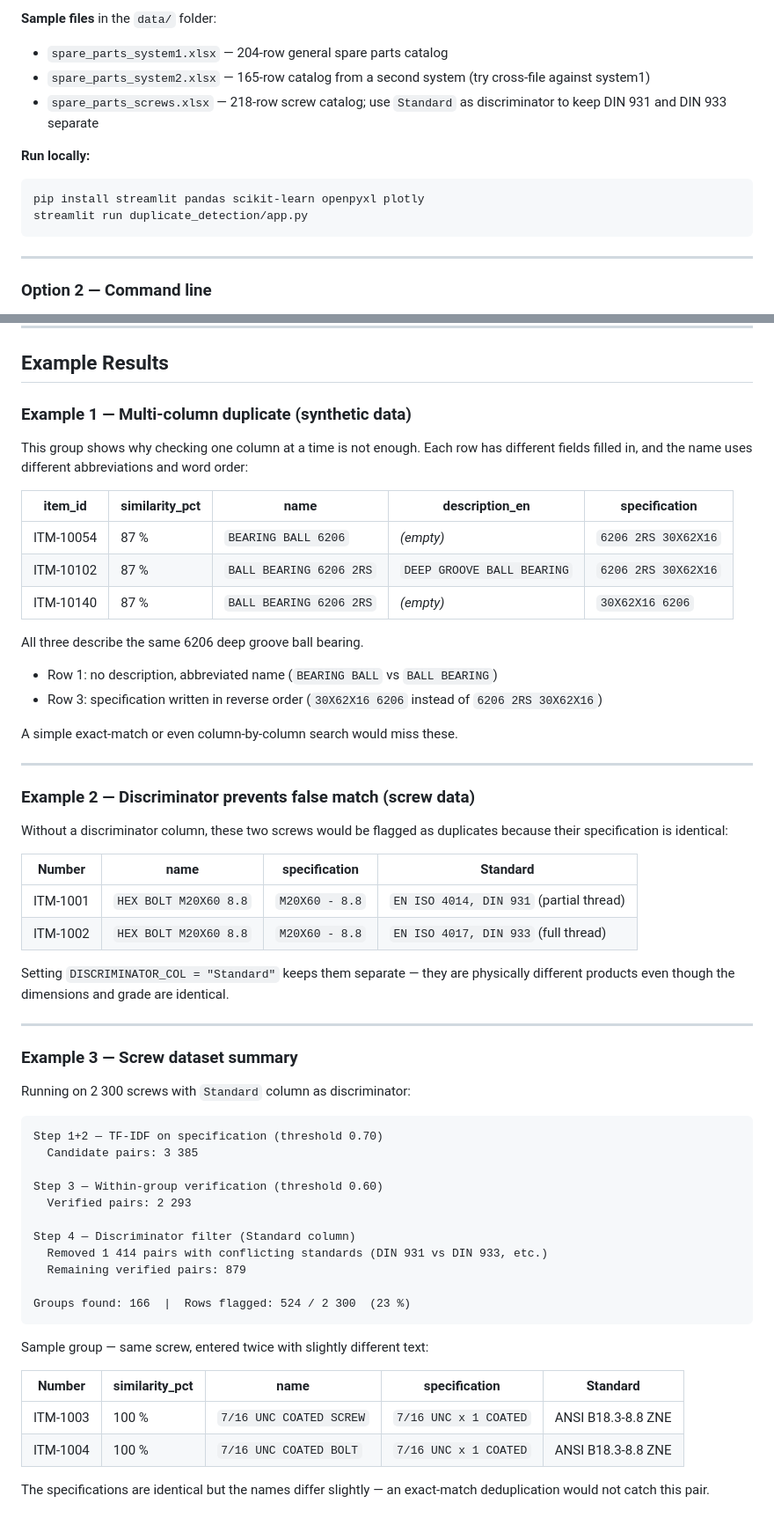
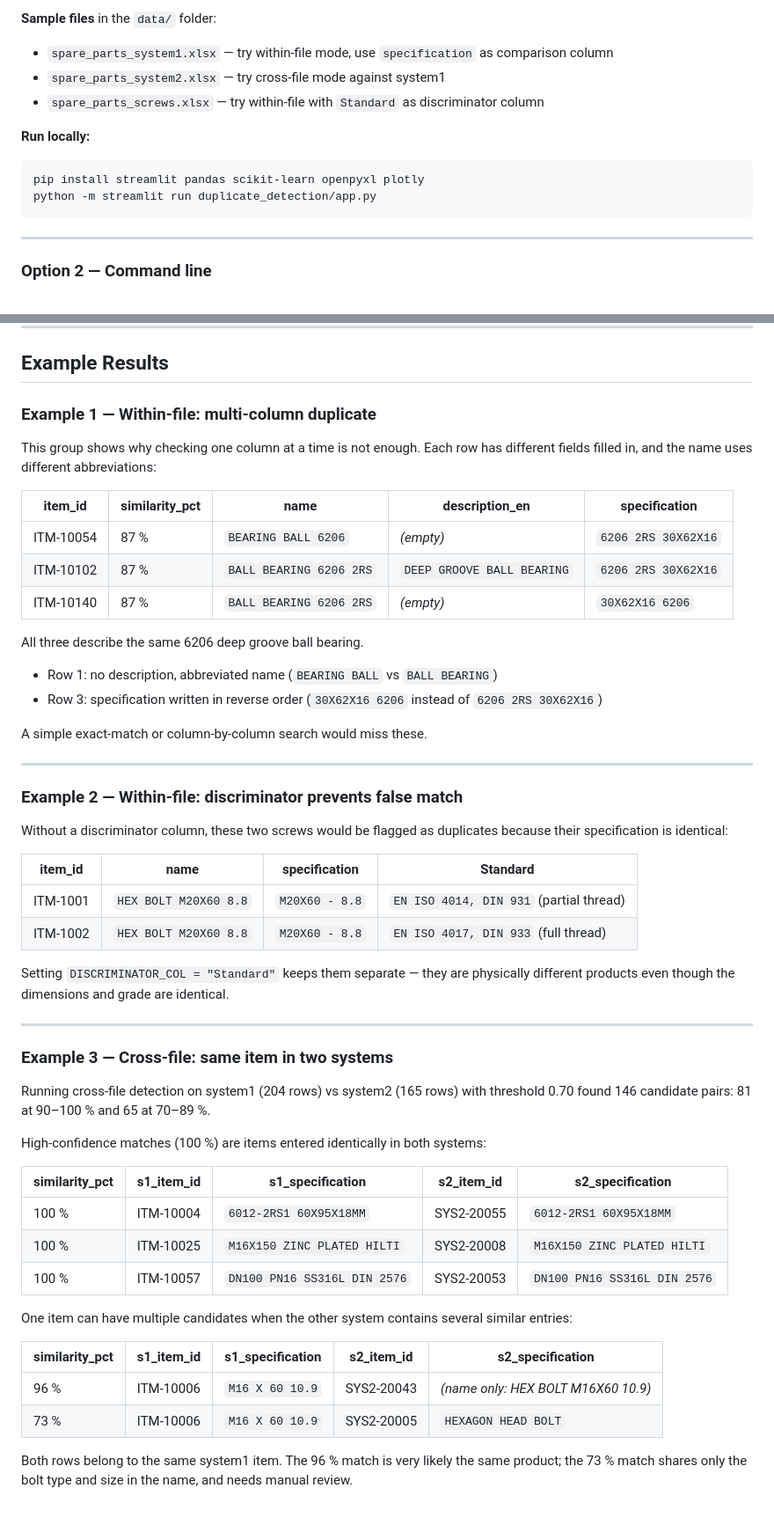
Before and after one commit to ekaterina-25/portfolio, a Markdown page: duplicate_detection/README.md, 2 parts joined by grey strips. Shown at 88% size. Rendered like a GitHub page.

````diff
--- a/duplicate_detection/README.md
+++ b/duplicate_detection/README.md
@@ -197,14 +281,14 @@ The app has two modes selectable at the top of the sidebar:
 - Download: three-sheet Excel (*File1*, *File2*, *Duplicates*)
 
 **Sample files** in the `data/` folder:
-- `spare_parts_system1.xlsx` — 204-row general spare parts catalog
-- `spare_parts_system2.xlsx` — 165-row catalog from a second system (try cross-file against system1)
-- `spare_parts_screws.xlsx` — 218-row screw catalog; use `Standard` as discriminator to keep DIN 931 and DIN 933 separate
+- `spare_parts_system1.xlsx` — try within-file mode, use `specification` as comparison column
+- `spare_parts_system2.xlsx` — try cross-file mode against system1
+- `spare_parts_screws.xlsx` — try within-file with `Standard` as discriminator column
 
 **Run locally:**
 ```bash
 pip install streamlit pandas scikit-learn openpyxl plotly
-streamlit run duplicate_detection/app.py
+python -m streamlit run duplicate_detection/app.py
 ```
 
 ---
@@ -229,10 +313,10 @@ Output is saved to `data/cross_file_candidates.xlsx` with three sheets.
 
 ## Example Results
 
-### Example 1 — Multi-column duplicate (synthetic data)
+### Example 1 — Within-file: multi-column duplicate
 
 This group shows why checking one column at a time is not enough.
-Each row has different fields filled in, and the name uses different abbreviations and word order:
+Each row has different fields filled in, and the name uses different abbreviations:
 
 | item_id | similarity_pct | name | description_en | specification |
 |---|---|---|---|---|
@@ -244,16 +328,16 @@ All three describe the same 6206 deep groove ball bearing.
 - Row 1: no description, abbreviated name (`BEARING BALL` vs `BALL BEARING`)
 - Row 3: specification written in reverse order (`30X62X16 6206` instead of `6206 2RS 30X62X16`)
 
-A simple exact-match or even column-by-column search would miss these.
+A simple exact-match or column-by-column search would miss these.
 
 ---
 
-### Example 2 — Discriminator prevents false match (screw data)
+### Example 2 — Within-file: discriminator prevents false match
 
 Without a discriminator column, these two screws would be flagged as duplicates
 because their specification is identical:
 
-| Number | name | specification | Standard |
+| item_id | name | specification | Standard |
 |---|---|---|---|
 | ITM-1001 | `HEX BOLT M20X60 8.8` | `M20X60 - 8.8` | `EN ISO 4014, DIN 931` (partial thread) |
 | ITM-1002 | `HEX BOLT M20X60 8.8` | `M20X60 - 8.8` | `EN ISO 4017, DIN 933` (full thread) |
@@ -263,30 +347,25 @@ different products even though the dimensions and grade are identical.
 
 ---
 
-### Example 3 — Screw dataset summary
+### Example 3 — Cross-file: same item in two systems
 
-Running on 2 300 screws with `Standard` column as discriminator:
+Running cross-file detection on system1 (204 rows) vs system2 (165 rows) with threshold 0.70
+found 146 candidate pairs: 81 at 90–100 % and 65 at 70–89 %.
 
-```
-Step 1+2 — TF-IDF on specification (threshold 0.70)
-  Candidate pairs: 3 385
+High-confidence matches (100 %) are items entered identically in both systems:
 
-Step 3 — Within-group verification (threshold 0.60)
-  Verified pairs: 2 293
+| similarity_pct | s1_item_id | s1_specification | s2_item_id | s2_specification |
+|---|---|---|---|---|
+| 100 % | ITM-10004 | `6012-2RS1 60X95X18MM` | SYS2-20055 | `6012-2RS1 60X95X18MM` |
+| 100 % | ITM-10025 | `M16X150 ZINC PLATED HILTI` | SYS2-20008 | `M16X150 ZINC PLATED HILTI` |
+| 100 % | ITM-10057 | `DN100 PN16 SS316L DIN 2576` | SYS2-20053 | `DN100 PN16 SS316L DIN 2576` |
 
-Step 4 — Discriminator filter (Standard column)
-  Removed 1 414 pairs with conflicting standards (DIN 931 vs DIN 933, etc.)
-  Remaining verified pairs: 879
+One item can have multiple candidates when the other system contains several similar entries:
 
-Groups found: 166  |  Rows flagged: 524 / 2 300  (23 %)
-```
+| similarity_pct | s1_item_id | s1_specification | s2_item_id | s2_specification |
+|---|---|---|---|---|
+| 96 % | ITM-10006 | `M16 X 60 10.9` | SYS2-20043 | *(name only: HEX BOLT M16X60 10.9)* |
+| 73 % | ITM-10006 | `M16 X 60 10.9` | SYS2-20005 | `HEXAGON HEAD BOLT` |
 
-Sample group — same screw, entered twice with slightly different text:
-
-| Number | similarity_pct | name | specification | Standard |
-|---|---|---|---|---|
-| ITM-1003 | 100 % | `7/16 UNC COATED SCREW` | `7/16 UNC x 1 COATED` | ANSI B18.3-8.8 ZNE |
-| ITM-1004 | 100 % | `7/16 UNC COATED BOLT` | `7/16 UNC x 1 COATED` | ANSI B18.3-8.8 ZNE |
-
-The specifications are identical but the names differ slightly — an exact-match
-deduplication would not catch this pair.
+Both rows belong to the same system1 item. The 96 % match is very likely the same product;
+the 73 % match shares only the bolt type and size in the name, and needs manual review.
````
Also changed, not shown: other parts of duplicate_detection/README.md (+134 -50 lines).
